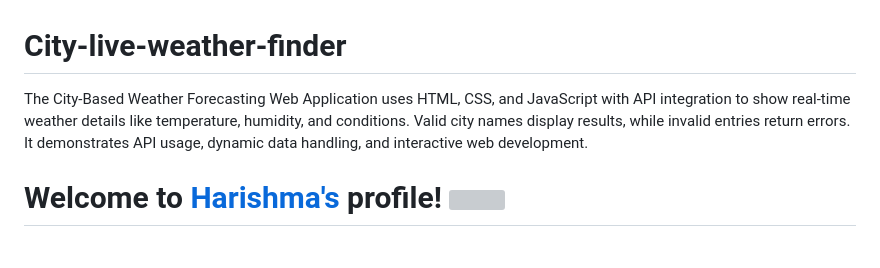
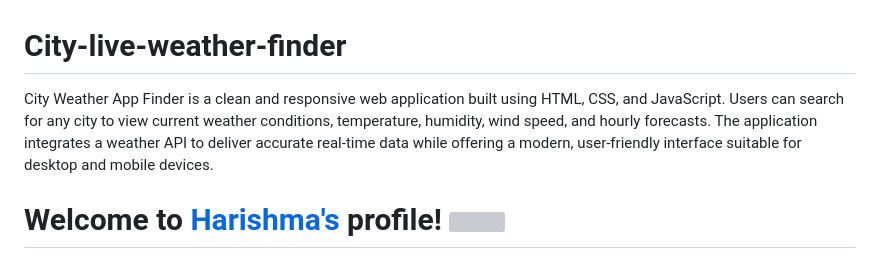
Before and after one commit to Harishma-M/city-live-weather-finder, a Markdown page: README.md, the part around the change. Rendered like a GitHub page; grey boxes are pictures that could not be loaded.

```diff
--- a/README.md
+++ b/README.md
@@ -1,5 +1,5 @@
 # City-live-weather-finder
-The City-Based Weather Forecasting Web Application uses HTML, CSS, and JavaScript with API integration to show real-time weather details like temperature, humidity, and conditions. Valid city names display results, while invalid entries return errors. It demonstrates API usage, dynamic data handling, and interactive web development.
+City Weather App Finder is a clean and responsive web application built using HTML, CSS, and JavaScript. Users can search for any city to view current weather conditions, temperature, humidity, wind speed, and hourly forecasts. The application integrates a weather API to deliver accurate real-time data while offering a modern, user-friendly interface suitable for desktop and mobile devices.
 
 # Welcome to [Harishma's](https://github.com/Harishma-M/) profile! <a href="https://github.com/Harishma-M/"> <img src="https://media.giphy.com/media/hvRJCLFzcasrR4ia7z/giphy.gif" width="25px"></a>
 
```
